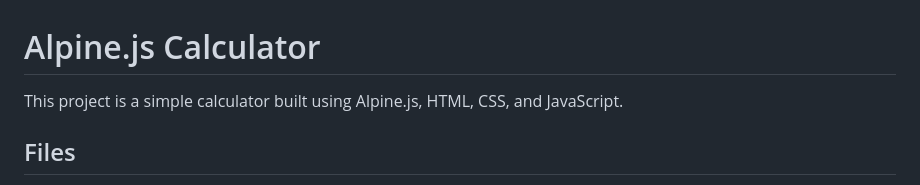
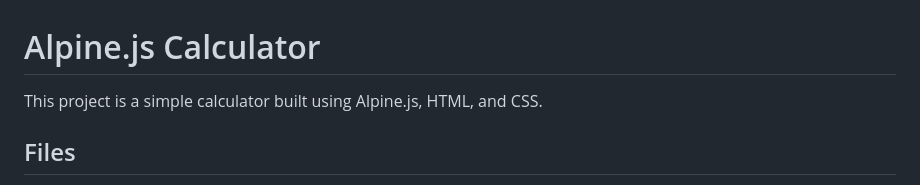
Before and after one commit to kennyfrc/alpinejs-calculator, a Markdown page: README.md, the part around the change. Drawn GitHub-style.

Commit message:
docs: tweak

```diff
--- a/README.md
+++ b/README.md
@@ -1,6 +1,6 @@
 # Alpine.js Calculator
 
-This project is a simple calculator built using Alpine.js, HTML, CSS, and JavaScript.
+This project is a simple calculator built using Alpine.js, HTML, and CSS.
 
 ## Files
 
```
